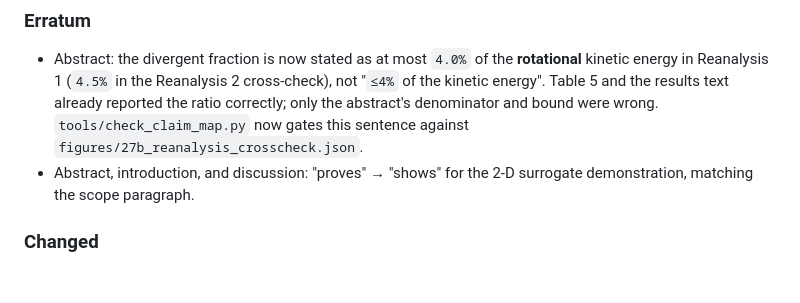
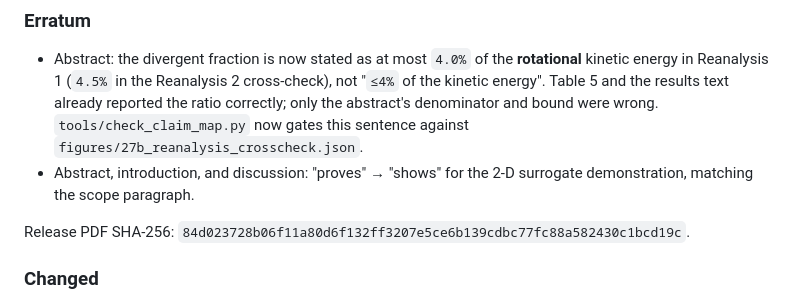
Before and after one commit to abdh0saifelden2-debug/K1-two-clocks-theory, a Markdown page: CHANGELOG.md, the part around the change. Drawn GitHub-style; blank space fills up the shorter version.

```diff
--- a/CHANGELOG.md
+++ b/CHANGELOG.md
@@ -20,6 +20,8 @@ tooling work below plus one manuscript erratum.
   `figures/27b_reanalysis_crosscheck.json`.
 - Abstract, introduction, and discussion: "proves" → "shows" for the 2-D
   surrogate demonstration, matching the scope paragraph.
+
+Release PDF SHA-256: `84d023728b06f11a80d6f132ff3207e5ce6b139cdbc77fc88a582430c1bcd19c`.
 
 ### Changed
 
```
Also changed, not shown: README.md (+4 -4 lines).
